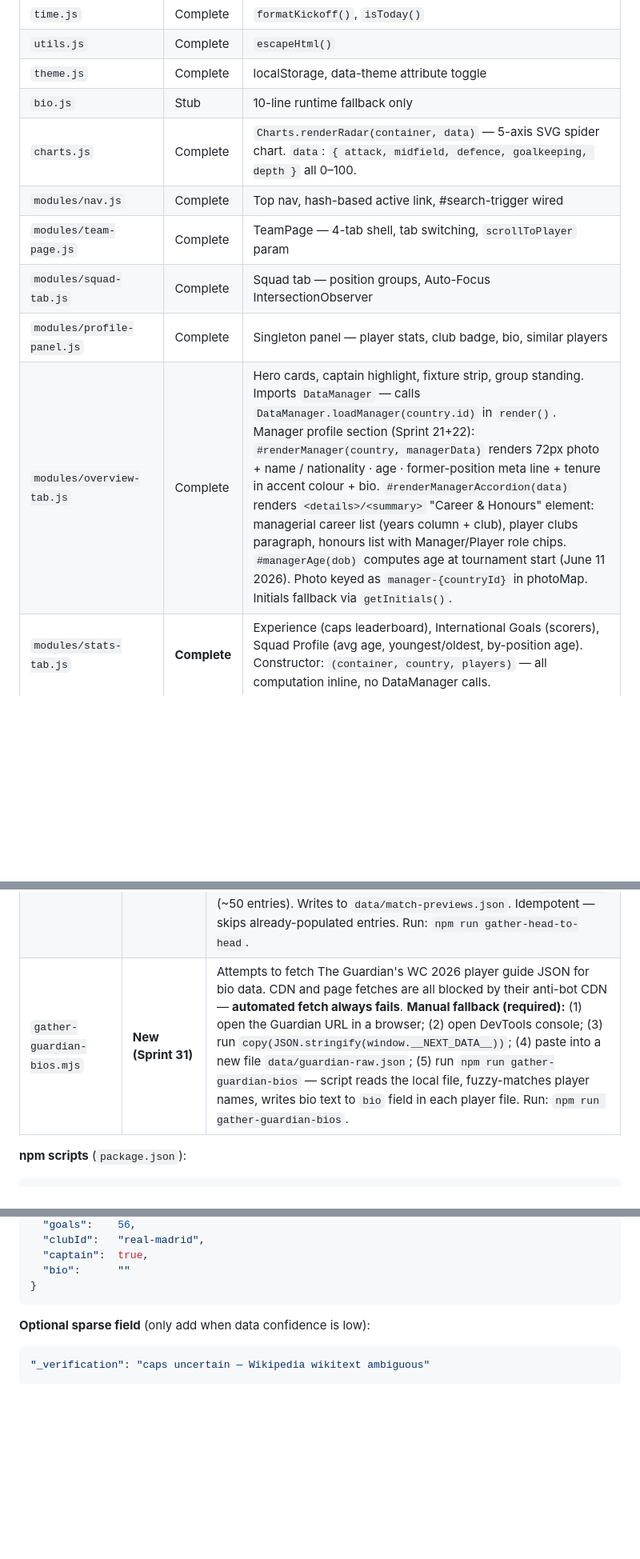
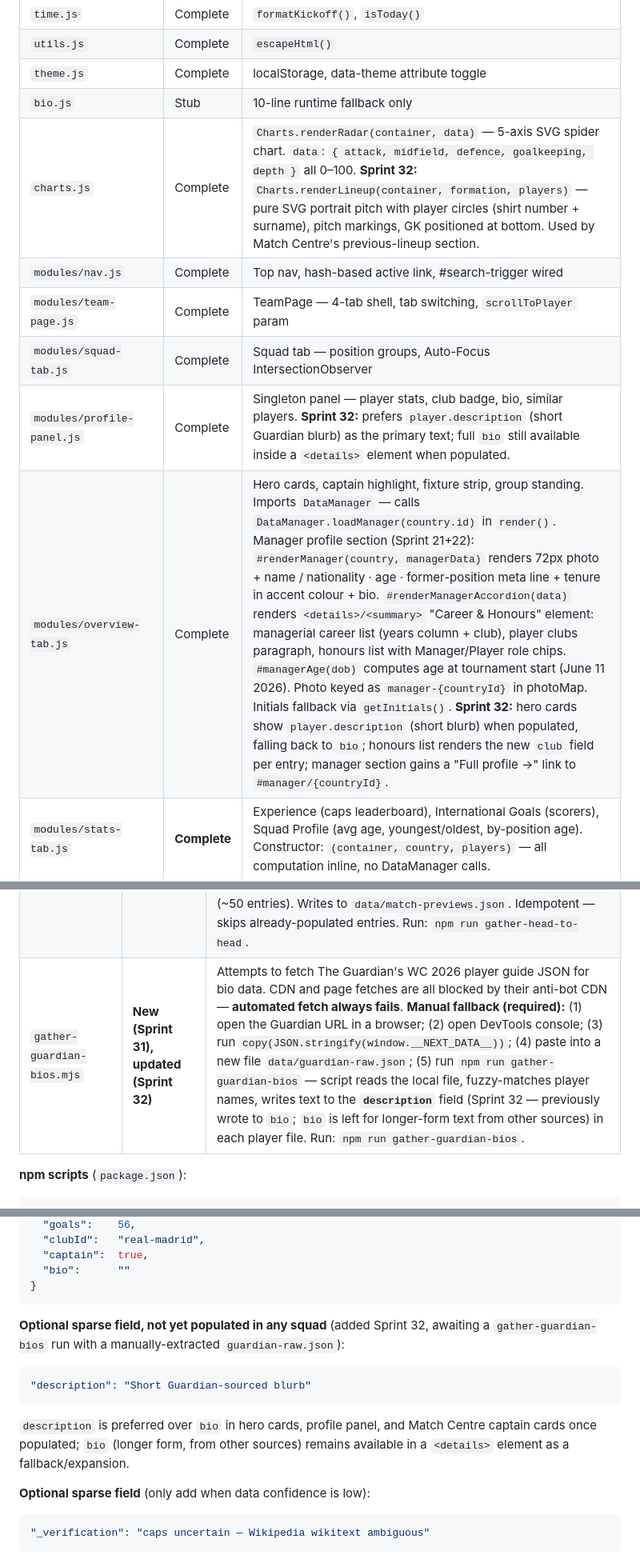
Before and after one commit to jcammc/fifa-world-cup-2026, a Markdown page: docs/SESSION_HANDOFF.md, 3 parts joined by grey strips. Shown at 80% size. Rendered like a GitHub page; blank space fills up the shorter version.

````diff
--- a/docs/SESSION_HANDOFF.md
+++ b/docs/SESSION_HANDOFF.md
@@ -92,12 +93,12 @@
 | `utils.js` | Complete | `escapeHtml()` |
 | `theme.js` | Complete | localStorage, data-theme attribute toggle |
 | `bio.js` | Stub | 10-line runtime fallback only |
-| `charts.js` | Complete | `Charts.renderRadar(container, data)` — 5-axis SVG spider chart. `data`: `{ attack, midfield, defence, goalkeeping, depth }` all 0–100. |
+| `charts.js` | Complete | `Charts.renderRadar(container, data)` — 5-axis SVG spider chart. `data`: `{ attack, midfield, defence, goalkeeping, depth }` all 0–100. **Sprint 32:** `Charts.renderLineup(container, formation, players)` — pure SVG portrait pitch with player circles (shirt number + surname), pitch markings, GK positioned at bottom. Used by Match Centre's previous-lineup section. |
 | `modules/nav.js` | Complete | Top nav, hash-based active link, #search-trigger wired |
 | `modules/team-page.js` | Complete | TeamPage — 4-tab shell, tab switching, `scrollToPlayer` param |
 | `modules/squad-tab.js` | Complete | Squad tab — position groups, Auto-Focus IntersectionObserver |
-| `modules/profile-panel.js` | Complete | Singleton panel — player stats, club badge, bio, similar players |
-| `modules/overview-tab.js` | Complete | Hero cards, captain highlight, fixture strip, group standing. Imports `DataManager` — calls `DataManager.loadManager(country.id)` in `render()`. Manager profile section (Sprint 21+22): `#renderManager(country, managerData)` renders 72px photo + name / nationality · age · former-position meta line + tenure in accent colour + bio. `#renderManagerAccordion(data)` renders `<details>/<summary>` "Career & Honours" element: managerial career list (years column + club), player clubs paragraph, honours list with Manager/Player role chips. `#managerAge(dob)` computes age at tournament start (June 11 2026). Photo keyed as `manager-{countryId}` in photoMap. Initials fallback via `getInitials()`. |
+| `modules/profile-panel.js` | Complete | Singleton panel — player stats, club badge, bio, similar players. **Sprint 32:** prefers `player.description` (short Guardian blurb) as the primary text; full `bio` still available inside a `<details>` element when populated. |
+| `modules/overview-tab.js` | Complete | Hero cards, captain highlight, fixture strip, group standing. Imports `DataManager` — calls `DataManager.loadManager(country.id)` in `render()`. Manager profile section (Sprint 21+22): `#renderManager(country, managerData)` renders 72px photo + name / nationality · age · former-position meta line + tenure in accent colour + bio. `#renderManagerAccordion(data)` renders `<details>/<summary>` "Career & Honours" element: managerial career list (years column + club), player clubs paragraph, honours list with Manager/Player role chips. `#managerAge(dob)` computes age at tournament start (June 11 2026). Photo keyed as `manager-{countryId}` in photoMap. Initials fallback via `getInitials()`. **Sprint 32:** hero cards show `player.description` (short blurb) when populated, falling back to `bio`; honours list renders the new `club` field per entry; manager section gains a "Full profile →" link to `#manager/{countryId}`. |
 | `modules/stats-tab.js` | **Complete** | Experience (caps leaderboard), International Goals (scorers), Squad Profile (avg age, youngest/oldest, by-position age). Constructor: `(container, country, players)` — all computation inline, no DataManager calls. |
 | `modules/fixtures-tab.js` | Complete | Group-stage results + W/D/L indicators, TC deep-links (#group-x, #knockout), knockout pending state |
 | `modules/tournament-centre.js` | Complete | 2-tab shell (Group Stage / Knockout Stage) — Today's Matches tab removed (Sprint 24). `#renderSnapshot()` counts both group + knockout played/remaining. Desktop: sticky ~240px fixture rail via `#renderRail()` showing Live → Today → Recent → Coming Up sections (`#railCard()`). Mobile: horizontal scrolling strip above tabs via `#renderFixtureStrip()` / `#stripCard()`. Default tab: groups. `#allFixturesWithKickoff()` merges group fixtures + knockout matches with a kickoff date. **Sprint 27:** 50s `setTimeout` polling loop (`POLL_INTERVAL_MS = 50_000`), Page Visibility API pauses when tab hidden. Snapshot updated to 4 stats: Qualified/Eliminated/Played/Remaining (derived from standings). `● Live / Updated HH:MM BST` polling indicator — shows "Updated just now" for 3 s then settles to timestamp. `#snapshotEl.outerHTML = ...` re-renders snapshot in-place; `#pollIndicatorEl` saved and re-queried after each outerHTML swap (outerHTML invalidates the stored ref). Active tab module dispatched via `tabModule.update()` on each poll cycle. **Sprint 29:** Broadcaster badges now use `broadcasterBadge()` from `js/broadcasters.js` — renders SVG logo image inside `<a>` link; `stopProp: true` prevents card navigation when badge is clicked; FT matches get no badge. |
@@ -160,7 +164,7 @@ All files exist and are fully implemented unless noted:
 | `gather-photos.js` | **Complete** | Four modes (set exactly one flag `true`, rest `false`): `RETRY_NULLS=true` (Pass 1 — Search API retry for null player entries); `GATHER_MANAGERS=true` (manager photos — stores as `manager-{countryId}` keys); `WIKIDATA_PASS=true` (Pass 2 — Wikidata P18 fallback for remaining nulls); all false (normal — exact-title lookup for undefined entries). `isSuspicious()` rejects placeholders, logos, crests, SVG thumbnails, federation/association images. `runRetryPass()` + `runWikidataPass()` both have post-batch duplicate-URL rejection. **Critical bug fixed:** `runWikidataPass()` Phase D now builds `existingUrls` from the full photoMap before scanning — prevents re-assigning a URL already held by another player. All flags currently `false`. Manager search uses `"football manager"` qualifier. 45s cooldown + 2s per-request. Run: `node scripts/gather-photos.js`. |
 | `gather-match-events.mjs` | **New (Sprint 29), enhanced (Sprint 31)** | Wikipedia scraper for group + knockout match events (goals, MOTM, formations, lineups, cards, substitutions). Fetches `{{#invoke:football box\|main}}` templates from Wikipedia group pages and round pages via `action=parse&prop=wikitext`. Also parses the `{| width="100%"}` lineup table that follows each football box — two inner `{| style="font-size:90%"}` tables (home first, away second) contain starting XIs, yellow/red card templates, and sub templates. **Formation derivation:** counts DEF/MID/FWD position tiers from starters → `"X-Y-Z"` string. Cannot distinguish 4-2-3-1 from 4-5-1 (simple tier counts). **Event parsing from lineup tables:** `{{yel\|N}}` → yellow_card; `{{sent off\|X\|N}}` → red_card; `{{suboff\|N}}`/`{{subon\|N}}` → substitution pairs matched by minute + table order. **Idempotency:** skips when BOTH motm AND homeStarting populated; use `--force` to overwrite. **429 retry:** `fetchWikitext()` retries up to 3× with 5/10/15s backoff. **FIFA code map:** 48-team `FIFA_TO_ID` mapping (extended with CZE, CUW, JOR). **Known gaps:** Group K (6 matches) consistently rate-limited — re-run during off-peak hours; Group D R2-R3 (4 matches) Wikipedia LST issue. Run: `npm run gather-match-events`. Idempotent: re-run to pick up newly available data as tournament progresses. |
 | `gather-head-to-head.mjs` | **New (Sprint 31)** | Extracts World Cup head-to-head narrative text from Wikipedia group/round pages. For each `===Team A v Team B===` section heading, extracts the prose paragraph that appears before the `{{#invoke:football box}}` call. Strips wiki markup via `cleanWikiText()` (strips file links first to avoid image caption artifacts, then resolves `[[Link\|Display]]`, template calls, bold/italic, ref tags). Maps country name variants to internal IDs via `NAME_TO_ID` (~50 entries). Writes to `data/match-previews.json`. Idempotent — skips already-populated entries. Run: `npm run gather-head-to-head`. |
-| `gather-guardian-bios.mjs` | **New (Sprint 31)** | Attempts to fetch The Guardian's WC 2026 player guide JSON for bio data. CDN and page fetches are all blocked by their anti-bot CDN — **automated fetch always fails**. **Manual fallback (required):** (1) open the Guardian URL in a browser; (2) open DevTools console; (3) run `copy(JSON.stringify(window.__NEXT_DATA__))`; (4) paste into a new file `data/guardian-raw.json`; (5) run `npm run gather-guardian-bios` — script reads the local file, fuzzy-matches player names, writes bio text to `bio` field in each player file. Run: `npm run gather-guardian-bios`. |
+| `gather-guardian-bios.mjs` | **New (Sprint 31), updated (Sprint 32)** | Attempts to fetch The Guardian's WC 2026 player guide JSON for bio data. CDN and page fetches are all blocked by their anti-bot CDN — **automated fetch always fails**. **Manual fallback (required):** (1) open the Guardian URL in a browser; (2) open DevTools console; (3) run `copy(JSON.stringify(window.__NEXT_DATA__))`; (4) paste into a new file `data/guardian-raw.json`; (5) run `npm run gather-guardian-bios` — script reads the local file, fuzzy-matches player names, writes text to the **`description`** field (Sprint 32 — previously wrote to `bio`; `bio` is left for longer-form text from other sources) in each player file. Run: `npm run gather-guardian-bios`. |
 
 **npm scripts** (`package.json`):
 ```
@@ -272,6 +276,12 @@ These are the live schemas in use. Always use these, not the original spec files
   "bio":      ""
 }
 ```
+
+**Optional sparse field, not yet populated in any squad** (added Sprint 32, awaiting a `gather-guardian-bios` run with a manually-extracted `guardian-raw.json`):
+```json
+"description": "Short Guardian-sourced blurb"
+```
+`description` is preferred over `bio` in hero cards, profile panel, and Match Centre captain cards once populated; `bio` (longer form, from other sources) remains available in a `<details>` element as a fallback/expansion.
 
 **Optional sparse field** (only add when data confidence is low):
 ```json
````
Also changed, not shown: other parts of docs/SESSION_HANDOFF.md (+12 -7 lines).
